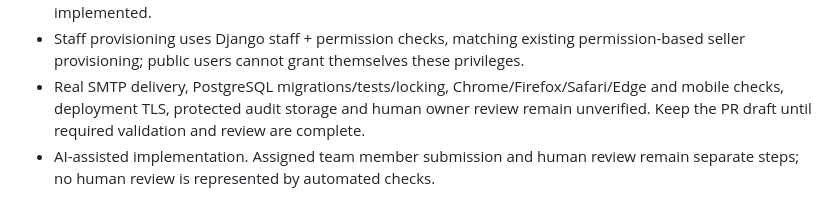
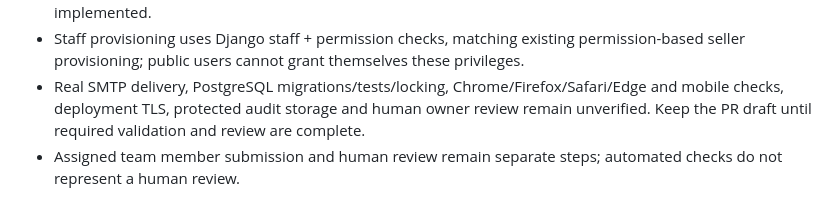
Before and after one commit to anv10/Online-Bookstore-SE-, a Markdown page: docs/sprint2/admin-moderation.md, the part around the change. Rendered like a GitHub page.

Commit message:
Trim the closing note in the moderation document

```diff
--- a/docs/sprint2/admin-moderation.md
+++ b/docs/sprint2/admin-moderation.md
@@ -39,4 +39,4 @@ Original submitted test plan statuses remain Pending. This addendum reports auto
 - No flagged-report/reject workflow is added; the issue's Pending/Approve/Suspend/Remove workflow is implemented.
 - Staff provisioning uses Django staff + permission checks, matching existing permission-based seller provisioning; public users cannot grant themselves these privileges.
 - Real SMTP delivery, PostgreSQL migrations/tests/locking, Chrome/Firefox/Safari/Edge and mobile checks, deployment TLS, protected audit storage and human owner review remain unverified. Keep the PR draft until required validation and review are complete.
-- AI-assisted implementation. Assigned team member submission and human review remain separate steps; no human review is represented by automated checks.
+- Assigned team member submission and human review remain separate steps; automated checks do not represent a human review.
```
